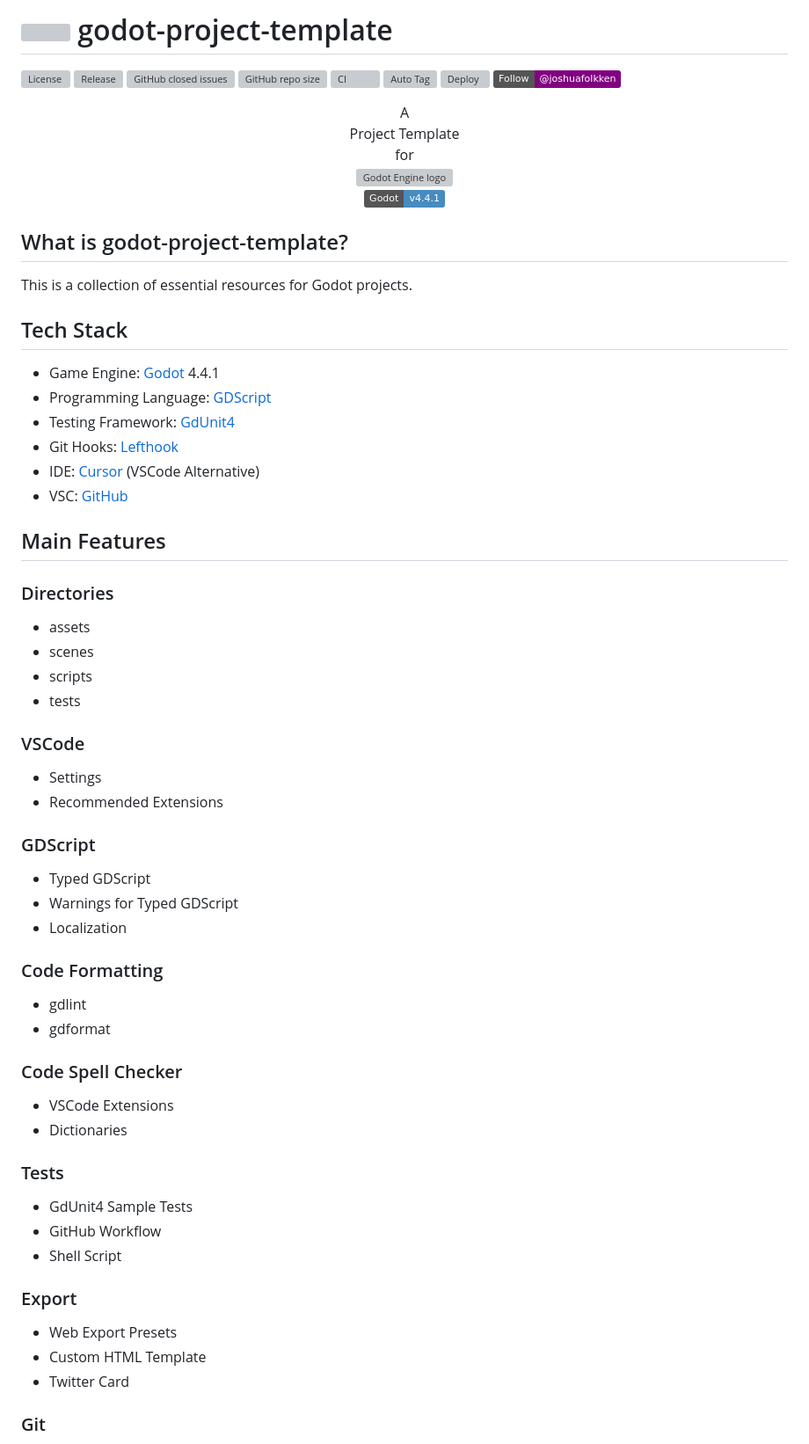
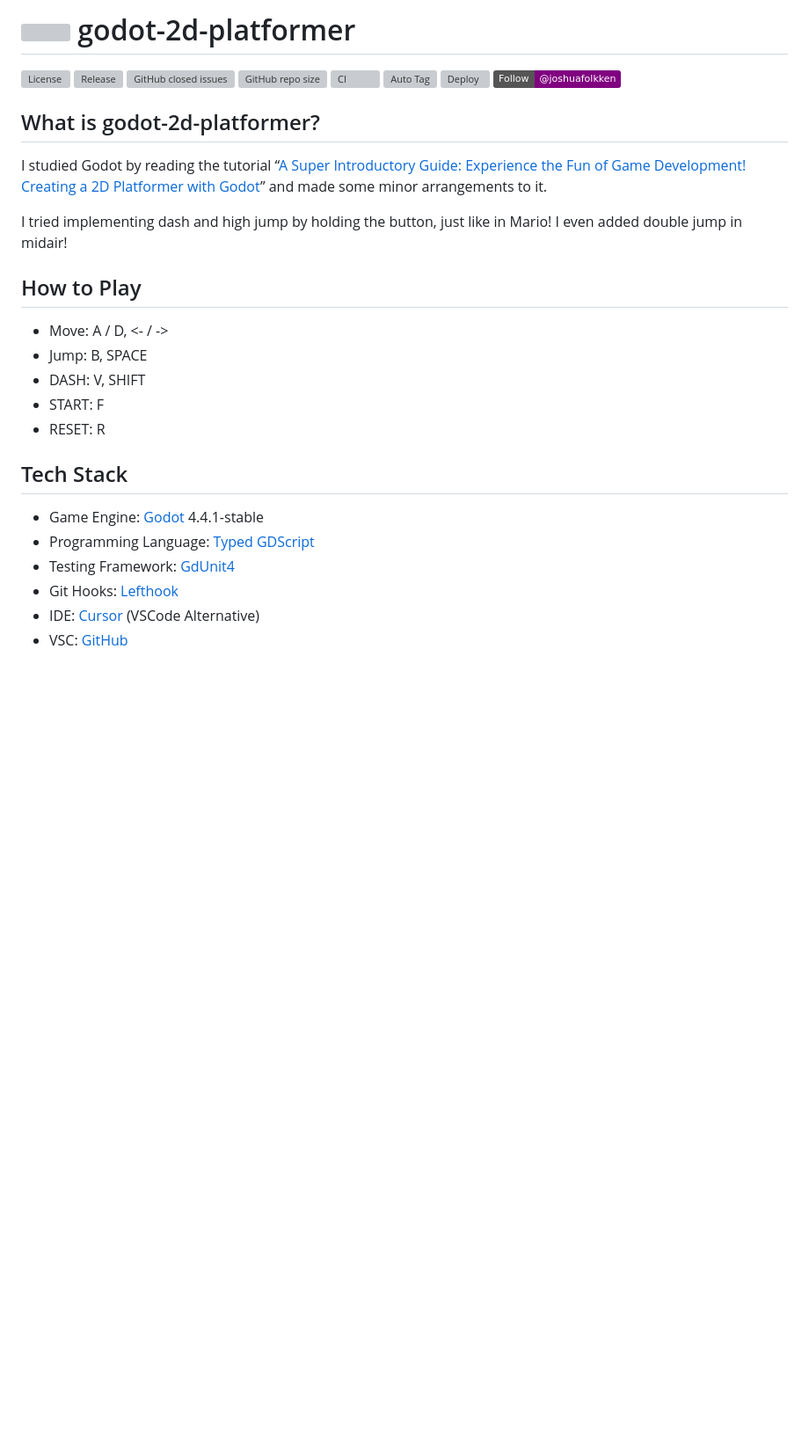
Before and after one commit to joshuafolkken/godot-2d-platformer, a Markdown page: README.md, the part around the change printed below. Shown: that part at 88% size. Rendered like a GitHub page; badges without logos; blank space fills up the shorter version; grey boxes are pictures that could not be loaded.

Commit message:
readme #51

```diff
--- a/README.md
+++ b/README.md
@@ -1,2 +1,2 @@
-# <img src="https://godotengine.org/favicon.ico" width="28" height="28" style="vertical-align: middle;"> godot-project-template
+# <img src="https://godotengine.org/favicon.ico" width="28" height="28" style="vertical-align: middle;"> godot-2d-platformer
 
@@ -10,72 +10,24 @@
 [![X](https://img.shields.io/badge/Follow-%40joshuafolkken-purple?logo=x&logoColor=fffffflabelColor=)](https://x.com/joshuafolkken)
 
-<div align="center">
-A<br/>
-Project Template<br/>
-for<br/>
+## What is godot-2d-platformer?
 
-<a href="https://godotengine.org">
-	<img src="https://godotengine.org/assets/press/logo_large_color_dark.png" width="400" alt="Godot Engine logo">
-</a><br/>
+I studied Godot by reading the tutorial “[A Super Introductory Guide: Experience the Fun of Game Development! Creating a 2D Platformer with Godot](https://zenn.dev/hathle/books/godot-platfomer-book)” and made some minor arrangements to it.
 
-[![Godot 4.4.1](https://img.shields.io/badge/Godot-v4.4.1-%23478cbf?logo=godot-engine&logoColor=eee&labelColor=)](https://godotengine.org/)
+I tried implementing dash and high jump by holding the button, just like in Mario! I even added double jump in midair!
 
-</div>
+## How to Play
 
-## What is godot-project-template?
-
-This is a collection of essential resources for Godot projects.
+- Move: A / D, <- / ->
+- Jump: B, SPACE
+- DASH: V, SHIFT
+- START: F
+- RESET: R
 
 ## Tech Stack
 
-- Game Engine: [Godot](https://godotengine.org/) 4.4.1
-- Programming Language: [GDScript](https://docs.godotengine.org/en/stable/tutorials/scripting/gdscript/index.html)
+- Game Engine: [Godot](https://godotengine.org/) 4.4.1-stable
+- Programming Language: [Typed GDScript](https://docs.godotengine.org/en/stable/tutorials/scripting/gdscript/static_typing.html)
 - Testing Framework: [GdUnit4](https://github.com/MikeSchulze/gdUnit4)
 - Git Hooks: [Lefthook](https://github.com/evilmartians/lefthook)
 - IDE: [Cursor](https://www.cursor.com/) (VSCode Alternative)
 - VSC: [GitHub](https://github.com/)
-
-## Main Features
-
-### Directories
-
-- assets
-- scenes
-- scripts
-- tests
-
-### VSCode
-
-- Settings
-- Recommended Extensions
-
-### GDScript
-
-- Typed GDScript
-- Warnings for Typed GDScript
-- Localization
-
-### Code Formatting
-
-- gdlint
-- gdformat
-
-### Code Spell Checker
-
-- VSCode Extensions
-- Dictionaries
-
-### Tests
-
-- GdUnit4 Sample Tests
-- GitHub Workflow
-- Shell Script
-
-### Export
-
-- Web Export Presets
-- Custom HTML Template
-- Twitter Card
-
-### Git
-
```
Also changed, not shown: other parts of README.md (+7 -56 lines).
